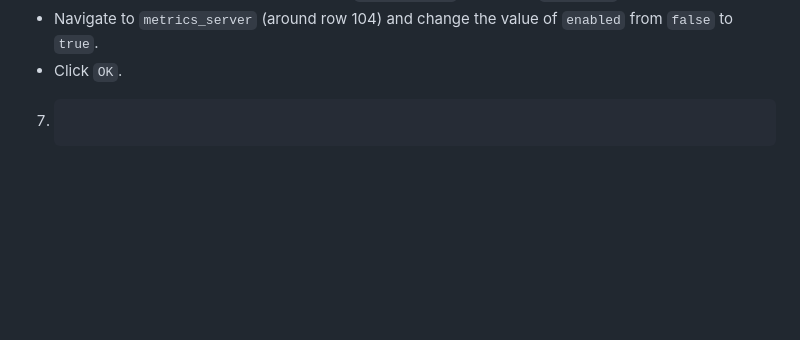
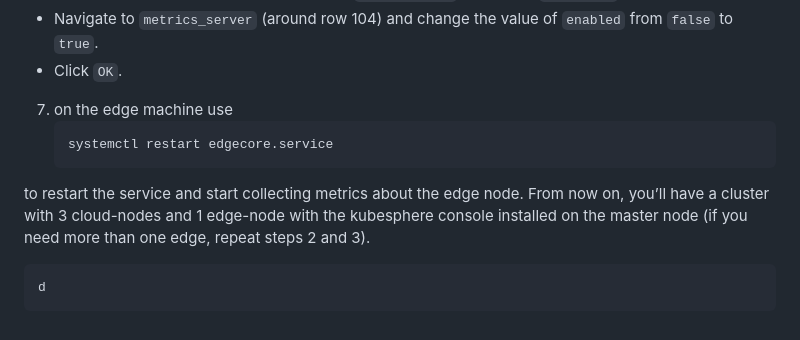
Before and after one commit to IorioD/MTD-manager-console, a Markdown page: How_to_kubernetes.md, the part around the change. Rendered like a GitHub page; blank space fills up the shorter version.

````diff
--- a/How_to_kubernetes.md
+++ b/How_to_kubernetes.md
@@ -110,7 +110,14 @@ Notes:
 - In Custom Resources, click on the right of `ks-installer` and select `Edit YAML`.
 - Navigate to `metrics_server` (around row 104) and change the value of `enabled` from `false` to `true`.
 - Click `OK`.
+7. on the edge machine use
+    ```sh
+    systemctl restart edgecore.service
+    ```
+  to restart the service and start collecting metrics about the edge node.
+From now on, you’ll have a cluster with 3 cloud-nodes and 1 edge-node with the kubesphere console installed on the master node (if you need more than one edge, repeat steps 2 and 3).
 
-7. ```sh
 
-    ```
+```sh
+d
+```
````
